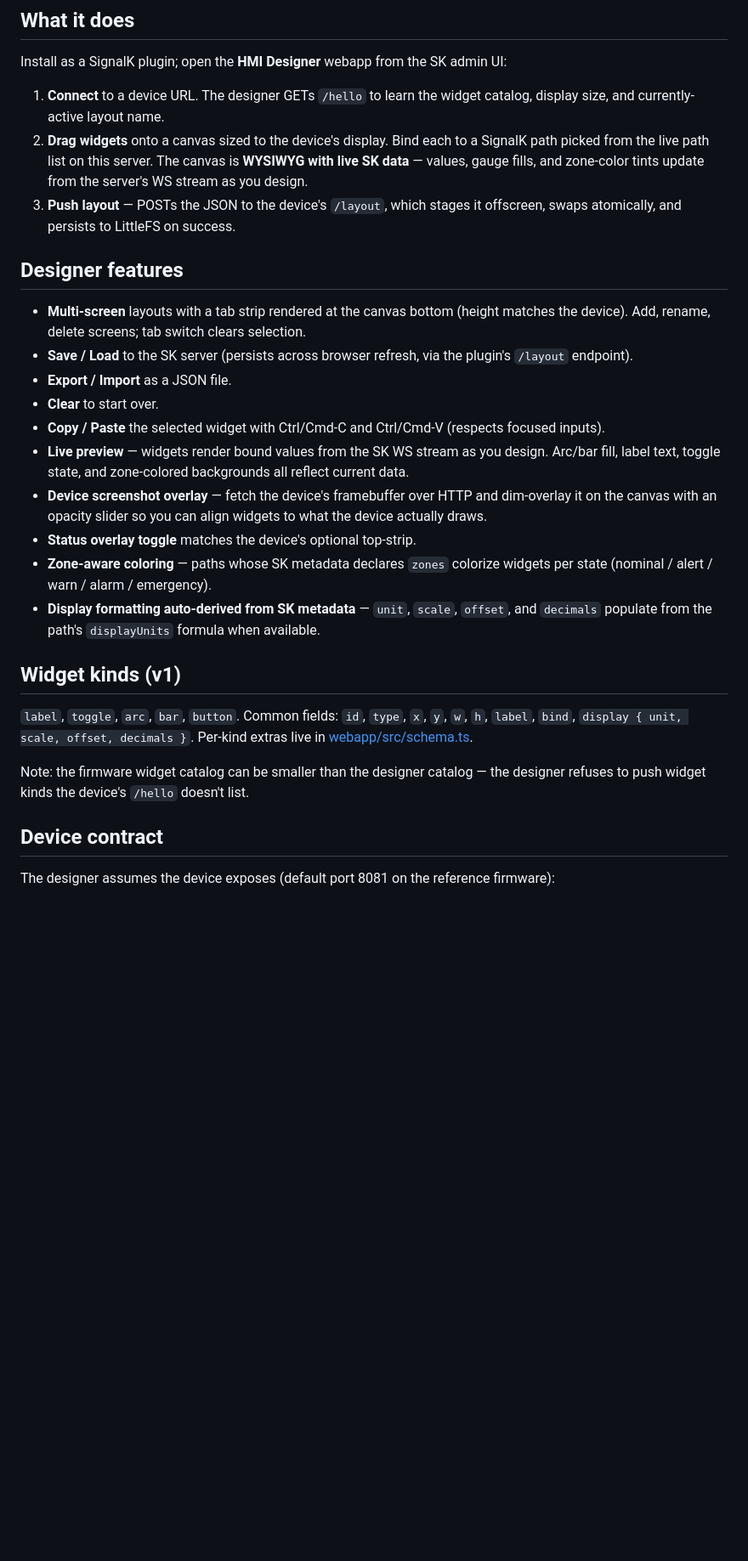
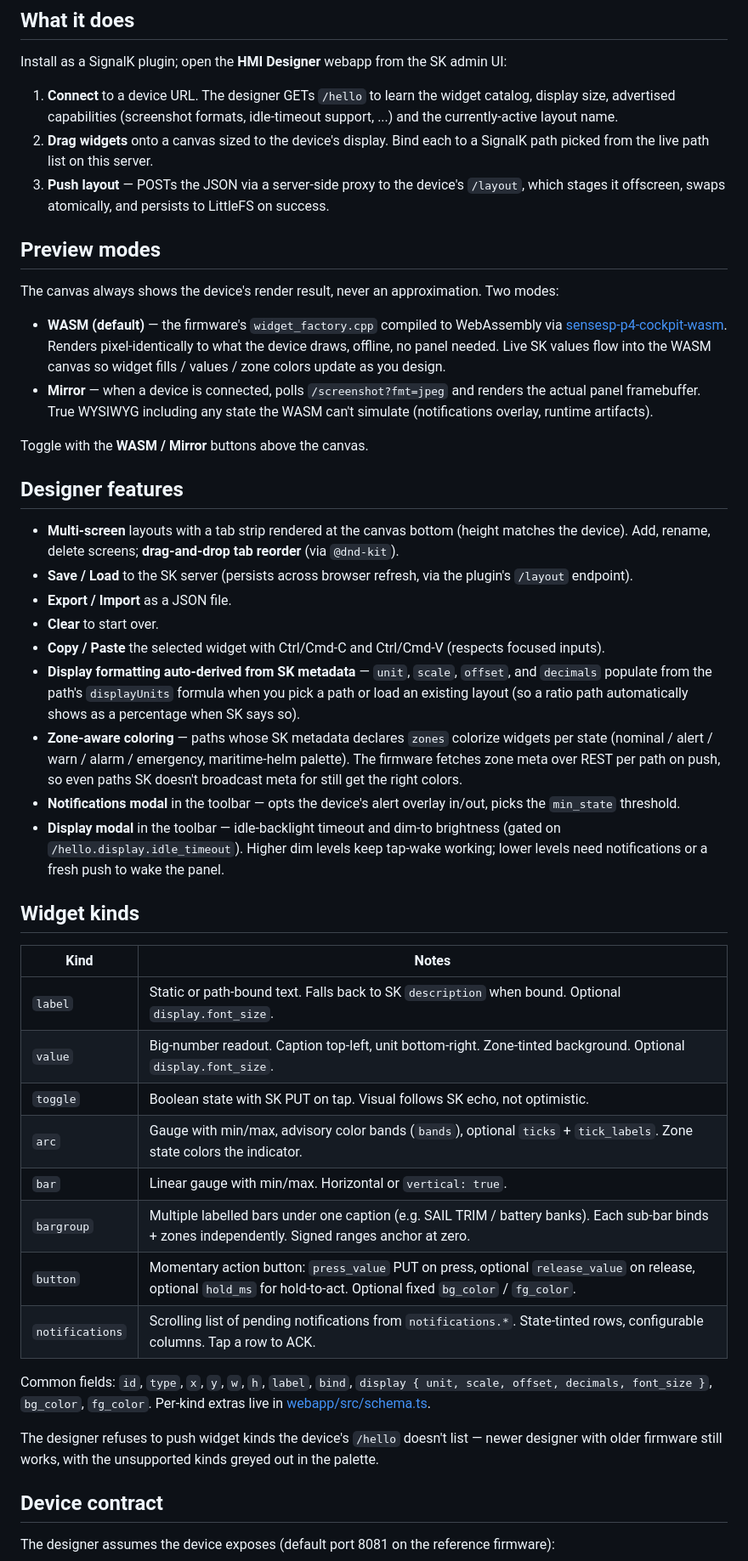
Before and after one commit to dirkwa/signalk-hmi-designer, a Markdown page: README.md, the part around one of its changes. Shown at 85% size. Rendered like a GitHub page; blank space fills up the shorter version.

Commit message:
docs: sync README with v0.2 designer surface
- describe the WASM (default) and Mirror (device screenshot) preview
  modes; SVG path is gone
- list every widget kind currently shipped, with which extras each
  supports
- mention drag-and-drop tab reorder
- mention the Notifications + Display toolbar modals
- displayUnits auto-prefill now also runs on load (not just on path
  pick) — clarify
- bump device-proxy timeout description to 30 s
- update widget common-field list with bg_color / fg_color and
  display.font_size
- WASM bundle is copied from the sibling repo by copy-wasm.sh — call
  this out so a fresh checkout knows where it comes from

```diff
--- a/README.md
+++ b/README.md
@@ -8,29 +8,48 @@ Reference target: [sensesp-p4-cockpit](https://github.com/dirkwa/sensesp-p4-cock
 
 Install as a SignalK plugin; open the **HMI Designer** webapp from the SK admin UI:
 
-1. **Connect** to a device URL. The designer GETs `/hello` to learn the widget catalog, display size, and currently-active layout name.
-2. **Drag widgets** onto a canvas sized to the device's display. Bind each to a SignalK path picked from the live path list on this server. The canvas is **WYSIWYG with live SK data** — values, gauge fills, and zone-color tints update from the server's WS stream as you design.
-3. **Push layout** — POSTs the JSON to the device's `/layout`, which stages it offscreen, swaps atomically, and persists to LittleFS on success.
+1. **Connect** to a device URL. The designer GETs `/hello` to learn the widget catalog, display size, advertised capabilities (screenshot formats, idle-timeout support, ...) and the currently-active layout name.
+2. **Drag widgets** onto a canvas sized to the device's display. Bind each to a SignalK path picked from the live path list on this server.
+3. **Push layout** — POSTs the JSON via a server-side proxy to the device's `/layout`, which stages it offscreen, swaps atomically, and persists to LittleFS on success.
+
+## Preview modes
+
+The canvas always shows the device's render result, never an approximation. Two modes:
+
+- **WASM (default)** — the firmware's `widget_factory.cpp` compiled to WebAssembly via [sensesp-p4-cockpit-wasm](https://github.com/dirkwa/sensesp-p4-cockpit-wasm). Renders pixel-identically to what the device draws, offline, no panel needed. Live SK values flow into the WASM canvas so widget fills / values / zone colors update as you design.
+- **Mirror** — when a device is connected, polls `/screenshot?fmt=jpeg` and renders the actual panel framebuffer. True WYSIWYG including any state the WASM can't simulate (notifications overlay, runtime artifacts).
+
+Toggle with the **WASM / Mirror** buttons above the canvas.
 
 ## Designer features
 
-- **Multi-screen** layouts with a tab strip rendered at the canvas bottom (height matches the device). Add, rename, delete screens; tab switch clears selection.
+- **Multi-screen** layouts with a tab strip rendered at the canvas bottom (height matches the device). Add, rename, delete screens; **drag-and-drop tab reorder** (via `@dnd-kit`).
 - **Save / Load** to the SK server (persists across browser refresh, via the plugin's `/layout` endpoint).
 - **Export / Import** as a JSON file.
 - **Clear** to start over.
 - **Copy / Paste** the selected widget with Ctrl/Cmd-C and Ctrl/Cmd-V (respects focused inputs).
-- **Live preview** — widgets render bound values from the SK WS stream as you design. Arc/bar fill, label text, toggle state, and zone-colored backgrounds all reflect current data.
-- **Device screenshot overlay** — fetch the device's framebuffer over HTTP and dim-overlay it on the canvas with an opacity slider so you can align widgets to what the device actually draws.
-- **Status overlay toggle** matches the device's optional top-strip.
-- **Zone-aware coloring** — paths whose SK metadata declares `zones` colorize widgets per state (nominal / alert / warn / alarm / emergency).
-- **Display formatting auto-derived from SK metadata** — `unit`, `scale`, `offset`, and `decimals` populate from the path's `displayUnits` formula when available.
+- **Display formatting auto-derived from SK metadata** — `unit`, `scale`, `offset`, and `decimals` populate from the path's `displayUnits` formula when you pick a path or load an existing layout (so a ratio path automatically shows as a percentage when SK says so).
+- **Zone-aware coloring** — paths whose SK metadata declares `zones` colorize widgets per state (nominal / alert / warn / alarm / emergency, maritime-helm palette). The firmware fetches zone meta over REST per path on push, so even paths SK doesn't broadcast meta for still get the right colors.
+- **Notifications modal** in the toolbar — opts the device's alert overlay in/out, picks the `min_state` threshold.
+- **Display modal** in the toolbar — idle-backlight timeout and dim-to brightness (gated on `/hello.display.idle_timeout`). Higher dim levels keep tap-wake working; lower levels need notifications or a fresh push to wake the panel.
 
-## Widget kinds (v1)
+## Widget kinds
 
-`label`, `toggle`, `arc`, `bar`, `button`. Common fields: `id`, `type`, `x`, `y`, `w`, `h`, `label`, `bind`, `display { unit, scale, offset, decimals }`.
+| Kind             | Notes |
+|------------------|-------|
+| `label`          | Static or path-bound text. Falls back to SK `description` when bound. Optional `display.font_size`. |
+| `value`          | Big-number readout. Caption top-left, unit bottom-right. Zone-tinted background. Optional `display.font_size`. |
+| `toggle`         | Boolean state with SK PUT on tap. Visual follows SK echo, not optimistic. |
+| `arc`            | Gauge with min/max, advisory color bands (`bands`), optional `ticks` + `tick_labels`. Zone state colors the indicator. |
+| `bar`            | Linear gauge with min/max. Horizontal or `vertical: true`. |
+| `bargroup`       | Multiple labelled bars under one caption (e.g. SAIL TRIM / battery banks). Each sub-bar binds + zones independently. Signed ranges anchor at zero. |
+| `button`         | Momentary action button: `press_value` PUT on press, optional `release_value` on release, optional `hold_ms` for hold-to-act. Optional fixed `bg_color` / `fg_color`. |
+| `notifications`  | Scrolling list of pending notifications from `notifications.*`. State-tinted rows, configurable columns. Tap a row to ACK. |
+
+Common fields: `id`, `type`, `x`, `y`, `w`, `h`, `label`, `bind`, `display { unit, scale, offset, decimals, font_size }`, `bg_color`, `fg_color`.
 Per-kind extras live in [webapp/src/schema.ts](webapp/src/schema.ts).
 
-Note: the firmware widget catalog can be smaller than the designer catalog — the designer refuses to push widget kinds the device's `/hello` doesn't list.
+The designer refuses to push widget kinds the device's `/hello` doesn't list — newer designer with older firmware still works, with the unsupported kinds greyed out in the palette.
 
 ## Device contract
 
```
Also changed, not shown: other parts of README.md (+10 -7 lines).
